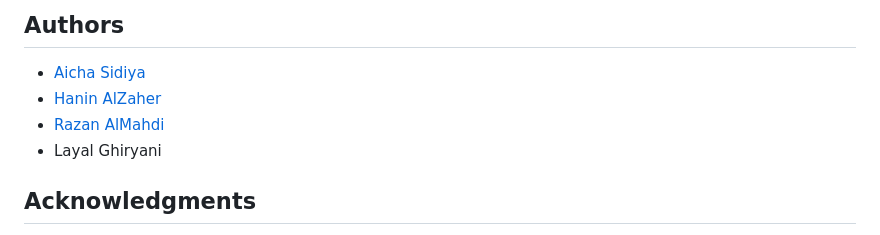
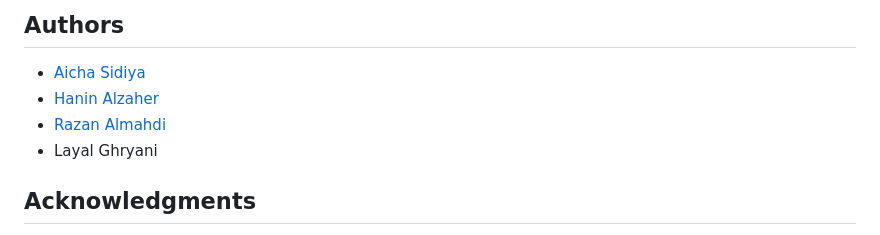
Before and after one commit to RazanAlmahdi/Alumni-Website, a Markdown page: README.md, the part around the change. Rendered like a GitHub page.

```diff
--- a/README.md
+++ b/README.md
@@ -115,9 +115,9 @@ git clone https://github.com/RazanAlmahdi/Alumni-Website.git
 ## Authors
 <!-- The contributors to the project-->
 * [Aicha Sidiya](https://github.com/AichaSidiya)
-* [Hanin AlZaher](https://github.com/hanin-az)
-* [Razan AlMahdi](https://github.com/RazanAlmahdi)
-* Layal Ghiryani
+* [Hanin Alzaher](https://github.com/hanin-az)
+* [Razan Almahdi](https://github.com/RazanAlmahdi)
+* Layal Ghryani
 
 
 ## Acknowledgments
```
